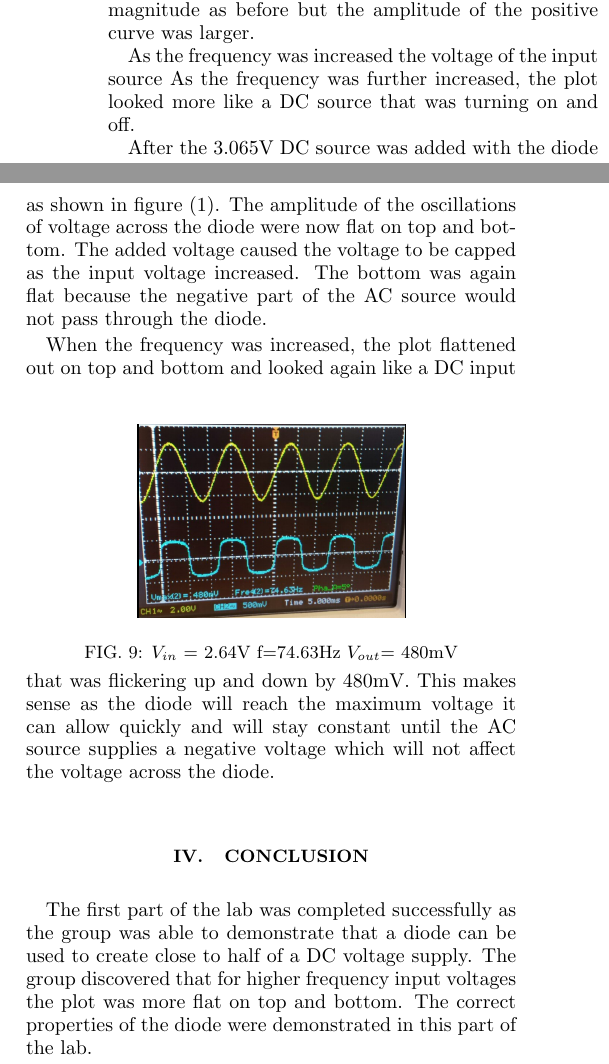
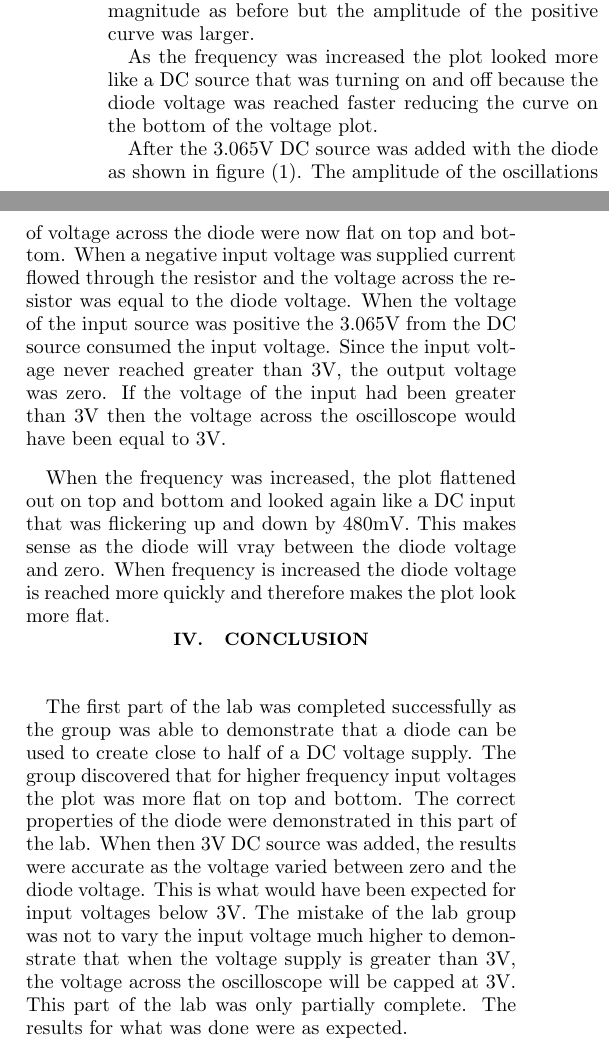
Before and after one commit to evinoshea/Circuits, a LaTeX paper (lab6/phys605lab6.tex): two parts of the columns of page 3 of 3, joined at a grey line, cut so that both start at the same text. Compiled offline with pdfLaTeX.

Commit message:
fixed analyis and conclusion for part A and got rid of ugly low frequency plot.

```diff
--- a/lab6/phys605lab6.tex
+++ b/lab6/phys605lab6.tex
@@ -149,22 +149,18 @@ For part A of the lab the voltage across a single diode was measured with varyin
 
 When the amplitude of the input source was increased, the straight line looked more flat because it was the same magnitude as before but the amplitude of the positive curve was larger.
 
-As the frequency was increased the voltage of the input source As the frequency was further increased, the plot looked more like a DC source that was turning on and off.
+As the frequency was increased the plot looked more like a DC source that was turning on and off because the diode voltage was reached faster reducing the curve on the bottom of the voltage plot.
 
-After the 3.065V DC source was added with the diode as shown in figure (1). The amplitude of the oscillations of voltage across the diode were now flat on top and bottom. The added voltage caused the voltage to be capped as the input voltage increased. The bottom was again flat because the negative part of the AC source would not pass through the diode.
-%not sure about the curvyness again...
+After the 3.065V DC source was added with the diode as shown in figure (1). The amplitude of the oscillations of voltage across the diode were now flat on top and bottom. When a negative input voltage was supplied current flowed through the resistor and the voltage across the resistor was equal to the diode voltage. When the voltage of the input source was positive the 3.065V from the DC source consumed the input voltage. Since the input voltage never reached greater than 3V, the output voltage was zero. If the voltage of the input had been greater than 3V then the voltage across the oscilloscope would have been equal to 3V.
 
-When the frequency was increased, the plot flattened out on top and bottom and looked again like a DC input that was flickering up and down by 480mV. This makes sense as the diode will reach the maximum voltage it can allow quickly and will stay  constant until the AC source supplies a negative voltage which will not affect the voltage across the diode.
-
-%When the frequency was decreased and the voltage was increased, the plot looekd very peculiar.
-% D:
+When the frequency was increased, the plot flattened out on top and bottom and looked again like a DC input that was flickering up and down by 480mV. This makes sense as the diode will vray between the diode voltage and zero. When frequency is increased the diode voltage is reached more quickly and therefore makes the plot look more flat.
 
 
 
 
 
 \section{Conclusion}
-The first part of the lab was completed successfully as the group was able to demonstrate that a diode can be used to create close to half of a DC voltage supply. The group discovered that for higher frequency input voltages the plot was more flat on top and bottom. The correct properties of the diode were demonstrated in this part of the lab.
+The first part of the lab was completed successfully as the group was able to demonstrate that a diode can be used to create close to half of a DC voltage supply. The group discovered that for higher frequency input voltages the plot was more flat on top and bottom. The correct properties of the diode were demonstrated in this part of the lab. When then 3V DC source was added, the results were accurate as the voltage varied between zero and the diode voltage. This is what would have been expected for input voltages below 3V. The mistake of the lab group was not to vary the input voltage much higher to demonstrate that when the voltage supply is greater than 3V, the voltage across the oscilloscope will be capped at 3V. This part of the lab was only partially complete. The results for what was done were as expected.
 
 
 \end{document}
```
Also changed, not shown: lab6/phys605lab6.pdf, lab6/phys605lab6.tex (12 more changed lines), 3 other files.
